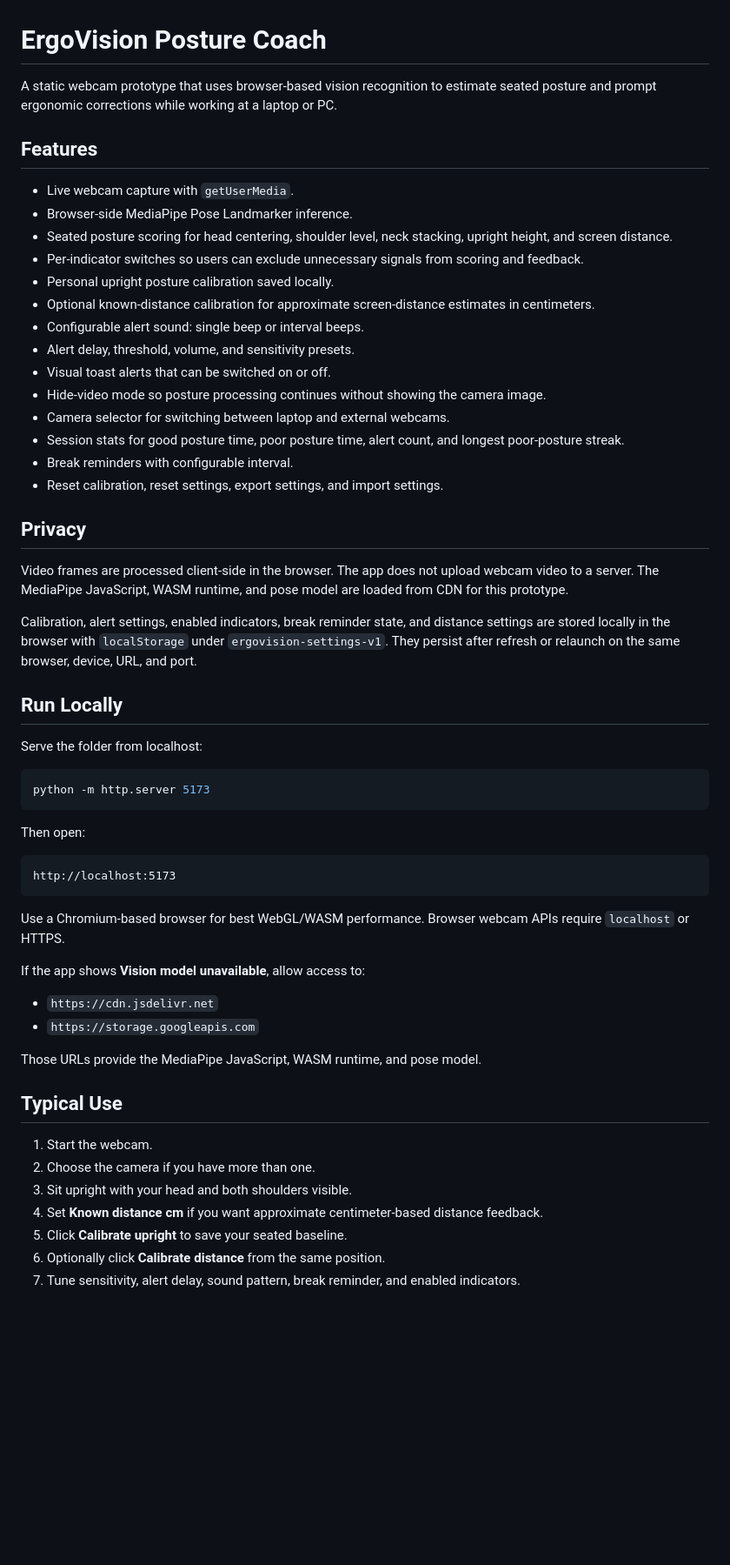
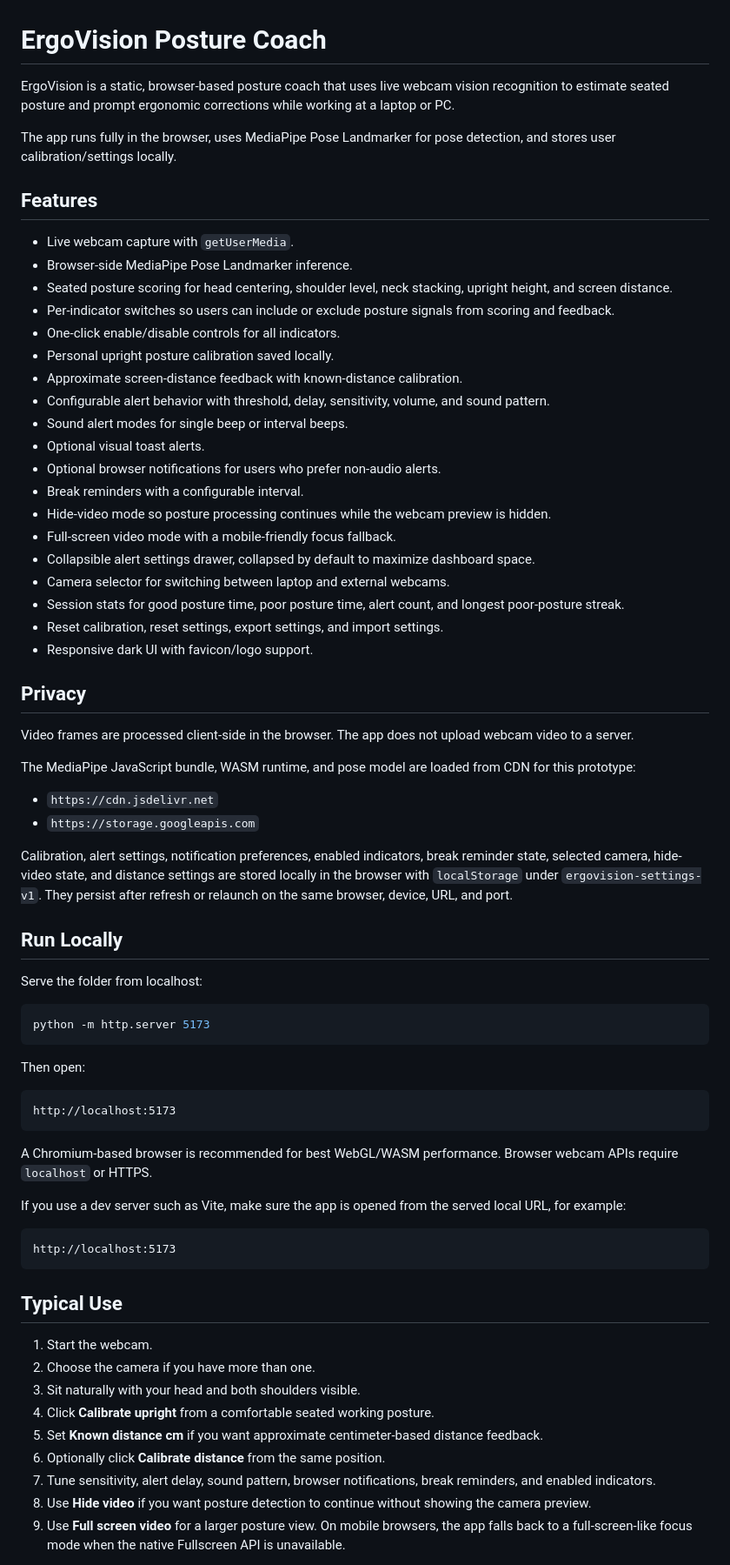
Before and after one commit to sbuhary/ErgoVision, a Markdown page: README.md, the part around one of its changes. Shown at 87% size. Rendered like a GitHub page; blank space fills up the shorter version.

Commit message:
Update project README

````diff
--- a/README.md
+++ b/README.md
@@ -1,29 +1,41 @@
 # ErgoVision Posture Coach
 
-A static webcam prototype that uses browser-based vision recognition to estimate seated posture and prompt ergonomic corrections while working at a laptop or PC.
+ErgoVision is a static, browser-based posture coach that uses live webcam vision recognition to estimate seated posture and prompt ergonomic corrections while working at a laptop or PC.
+
+The app runs fully in the browser, uses MediaPipe Pose Landmarker for pose detection, and stores user calibration/settings locally.
 
 ## Features
 
 - Live webcam capture with `getUserMedia`.
 - Browser-side MediaPipe Pose Landmarker inference.
 - Seated posture scoring for head centering, shoulder level, neck stacking, upright height, and screen distance.
-- Per-indicator switches so users can exclude unnecessary signals from scoring and feedback.
+- Per-indicator switches so users can include or exclude posture signals from scoring and feedback.
+- One-click enable/disable controls for all indicators.
 - Personal upright posture calibration saved locally.
-- Optional known-distance calibration for approximate screen-distance estimates in centimeters.
-- Configurable alert sound: single beep or interval beeps.
-- Alert delay, threshold, volume, and sensitivity presets.
-- Visual toast alerts that can be switched on or off.
-- Hide-video mode so posture processing continues without showing the camera image.
+- Approximate screen-distance feedback with known-distance calibration.
+- Configurable alert behavior with threshold, delay, sensitivity, volume, and sound pattern.
+- Sound alert modes for single beep or interval beeps.
+- Optional visual toast alerts.
+- Optional browser notifications for users who prefer non-audio alerts.
+- Break reminders with a configurable interval.
+- Hide-video mode so posture processing continues while the webcam preview is hidden.
+- Full-screen video mode with a mobile-friendly focus fallback.
+- Collapsible alert settings drawer, collapsed by default to maximize dashboard space.
 - Camera selector for switching between laptop and external webcams.
 - Session stats for good posture time, poor posture time, alert count, and longest poor-posture streak.
-- Break reminders with configurable interval.
 - Reset calibration, reset settings, export settings, and import settings.
+- Responsive dark UI with favicon/logo support.
 
 ## Privacy
 
-Video frames are processed client-side in the browser. The app does not upload webcam video to a server. The MediaPipe JavaScript, WASM runtime, and pose model are loaded from CDN for this prototype.
+Video frames are processed client-side in the browser. The app does not upload webcam video to a server.
 
-Calibration, alert settings, enabled indicators, break reminder state, and distance settings are stored locally in the browser with `localStorage` under `ergovision-settings-v1`. They persist after refresh or relaunch on the same browser, device, URL, and port.
+The MediaPipe JavaScript bundle, WASM runtime, and pose model are loaded from CDN for this prototype:
+
+- `https://cdn.jsdelivr.net`
+- `https://storage.googleapis.com`
+
+Calibration, alert settings, notification preferences, enabled indicators, break reminder state, selected camera, hide-video state, and distance settings are stored locally in the browser with `localStorage` under `ergovision-settings-v1`. They persist after refresh or relaunch on the same browser, device, URL, and port.
 
 ## Run Locally
 
@@ -39,22 +51,23 @@ Then open:
 http://localhost:5173
 ```
 
-Use a Chromium-based browser for best WebGL/WASM performance. Browser webcam APIs require `localhost` or HTTPS.
+A Chromium-based browser is recommended for best WebGL/WASM performance. Browser webcam APIs require `localhost` or HTTPS.
 
-If the app shows **Vision model unavailable**, allow access to:
+If you use a dev server such as Vite, make sure the app is opened from the served local URL, for example:
 
-- `https://cdn.jsdelivr.net`
-- `https://storage.googleapis.com`
-
-Those URLs provide the MediaPipe JavaScript, WASM runtime, and pose model.
+```text
+http://localhost:5173
+```
 
 ## Typical Use
 
 1. Start the webcam.
 2. Choose the camera if you have more than one.
-3. Sit upright with your head and both shoulders visible.
-4. Set **Known distance cm** if you want approximate centimeter-based distance feedback.
-5. Click **Calibrate upright** to save your seated baseline.
+3. Sit naturally with your head and both shoulders visible.
+4. Click **Calibrate upright** from a comfortable seated working posture.
+5. Set **Known distance cm** if you want approximate centimeter-based distance feedback.
 6. Optionally click **Calibrate distance** from the same position.
-7. Tune sensitivity, alert delay, sound pattern, break reminder, and enabled indicators.
+7. Tune sensitivity, alert delay, sound pattern, browser notifications, break reminders, and enabled indicators.
+8. Use **Hide video** if you want posture detection to continue without showing the camera preview.
+9. Use **Full screen video** for a larger posture view. On mobile browsers, the app falls back to a full-screen-like focus mode when the native Fullscreen API is unavailable.
 
````
Also changed, not shown: other parts of README.md (+49 -2 lines).
